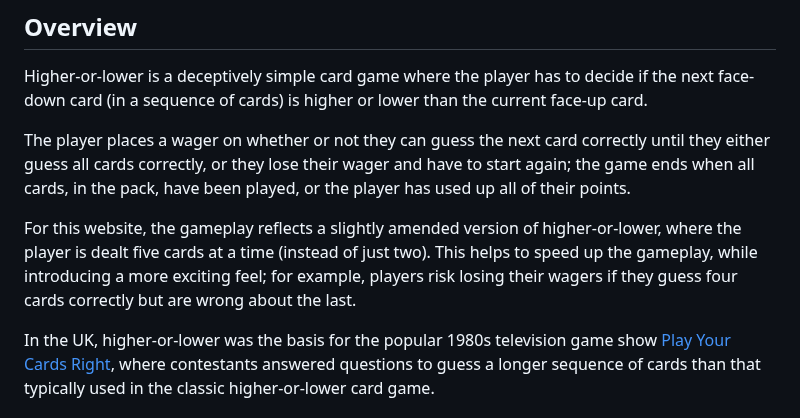
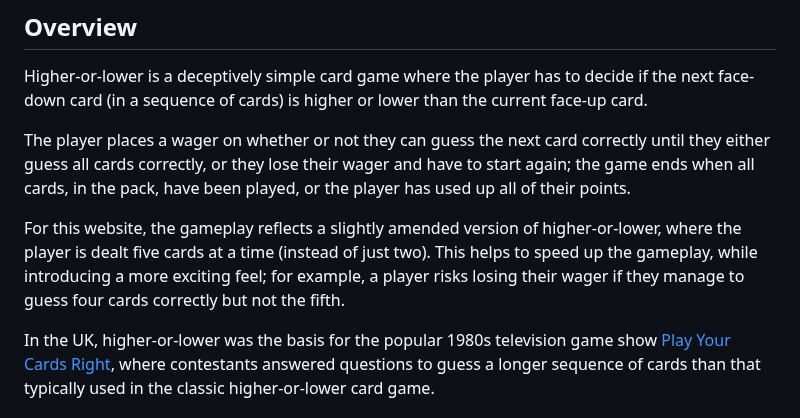
Before and after one commit to dvfrancis/hi-lo-card-game, a Markdown page: README.md, the part around the change. Drawn GitHub-style.

Commit message:
docs: update overview of the site in the README.md file

```diff
--- a/README.md
+++ b/README.md
@@ -6,7 +6,7 @@ Higher-or-lower is a deceptively simple card game where the player has to decide
 
 The player places a wager on whether or not they can guess the next card correctly until they either guess all cards correctly, or they lose their wager and have to start again; the game ends when all cards, in the pack, have been played, or the player has used up all of their points.
 
-For this website, the gameplay reflects a slightly amended version of higher-or-lower, where the player is dealt five cards at a time (instead of just two). This helps to speed up the gameplay, while introducing a more exciting feel; for example, players risk losing their wagers if they guess four cards correctly but are wrong about the last.
+For this website, the gameplay reflects a slightly amended version of higher-or-lower, where the player is dealt five cards at a time (instead of just two). This helps to speed up the gameplay, while introducing a more exciting feel; for example, a player risks losing their wager if they manage to guess four cards correctly but not the fifth.
 
 In the UK, higher-or-lower was the basis for the popular 1980s television game show [Play Your Cards Right](https://en.wikipedia.org/wiki/Play_Your_Cards_Right#:~:text=Learn%20about%20the%20British%20television%20game), where contestants answered questions to guess a longer sequence of cards than that typically used in the classic higher-or-lower card game.
 
```
